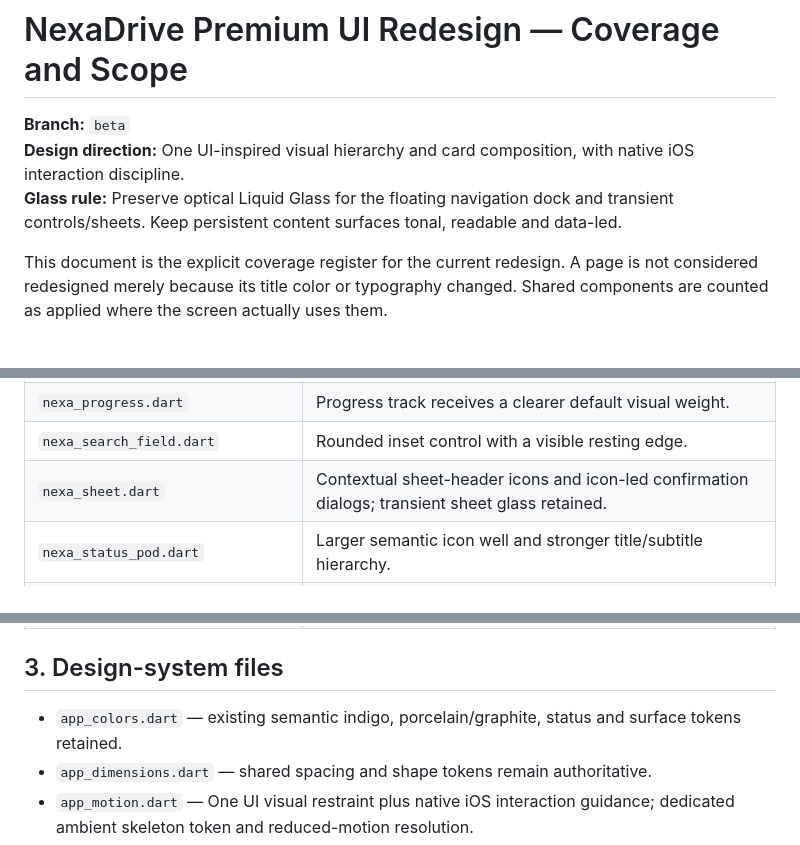
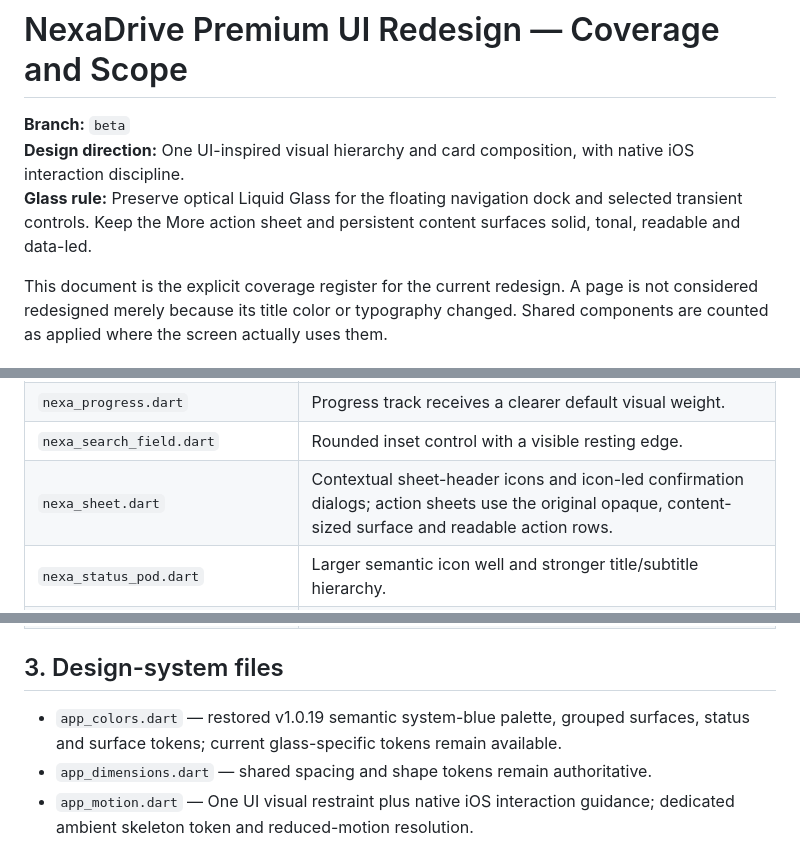
Before and after one commit to dharshan-m-s/NexaDrive, a Markdown page: docs/PREMIUM_UI_REDESIGN_COVERAGE.md, 3 parts joined by grey strips. Drawn GitHub-style.

Commit message:
Document restored More sheet and palette accurately

```diff
--- a/docs/PREMIUM_UI_REDESIGN_COVERAGE.md
+++ b/docs/PREMIUM_UI_REDESIGN_COVERAGE.md
@@ -2,7 +2,7 @@
 
 **Branch:** `beta`
 **Design direction:** One UI-inspired visual hierarchy and card composition, with native iOS interaction discipline.
-**Glass rule:** Preserve optical Liquid Glass for the floating navigation dock and transient controls/sheets. Keep persistent content surfaces tonal, readable and data-led.
+**Glass rule:** Preserve optical Liquid Glass for the floating navigation dock and selected transient controls. Keep the More action sheet and persistent content surfaces solid, tonal, readable and data-led.
 
 This document is the explicit coverage register for the current redesign. A page is not considered redesigned merely because its title color or typography changed. Shared components are counted as applied where the screen actually uses them.
 
@@ -75,7 +75,7 @@ These files are part of the screen architecture but are not visual screens and t
 | `nexa_page.dart` | Shared page identity icon, responsive title hierarchy, solid page canvas and no blanket glass wrapping around every header control. |
 | `nexa_progress.dart` | Progress track receives a clearer default visual weight. |
 | `nexa_search_field.dart` | Rounded inset control with a visible resting edge. |
-| `nexa_sheet.dart` | Contextual sheet-header icons and icon-led confirmation dialogs; transient sheet glass retained. |
+| `nexa_sheet.dart` | Contextual sheet-header icons and icon-led confirmation dialogs; action sheets use the original opaque, content-sized surface and readable action rows. |
 | `nexa_status_pod.dart` | Larger semantic icon well and stronger title/subtitle hierarchy. |
 | `nexa_surface.dart` / `nexa_surfaces.dart` | Canonical surface becomes stateful, with tonal press feedback and reduced-motion-aware scale. |
 | `nexa_text_field.dart` | Refined field edge/radius and corrected focus feedback when an external FocusNode is supplied. |
@@ -85,7 +85,7 @@ These files are part of the screen architecture but are not visual screens and t
 
 ## 3. Design-system files
 
-- `app_colors.dart` — existing semantic indigo, porcelain/graphite, status and surface tokens retained.
+- `app_colors.dart` — restored v1.0.19 semantic system-blue palette, grouped surfaces, status and surface tokens; current glass-specific tokens remain available.
 - `app_dimensions.dart` — shared spacing and shape tokens remain authoritative.
 - `app_motion.dart` — One UI visual restraint plus native iOS interaction guidance; dedicated ambient skeleton token and reduced-motion resolution.
 - `app_shadows.dart` — shared elevation tokens retained.
```
Also changed, not shown: other parts of docs/PREMIUM_UI_REDESIGN_COVERAGE.md (+1 -1 lines).
